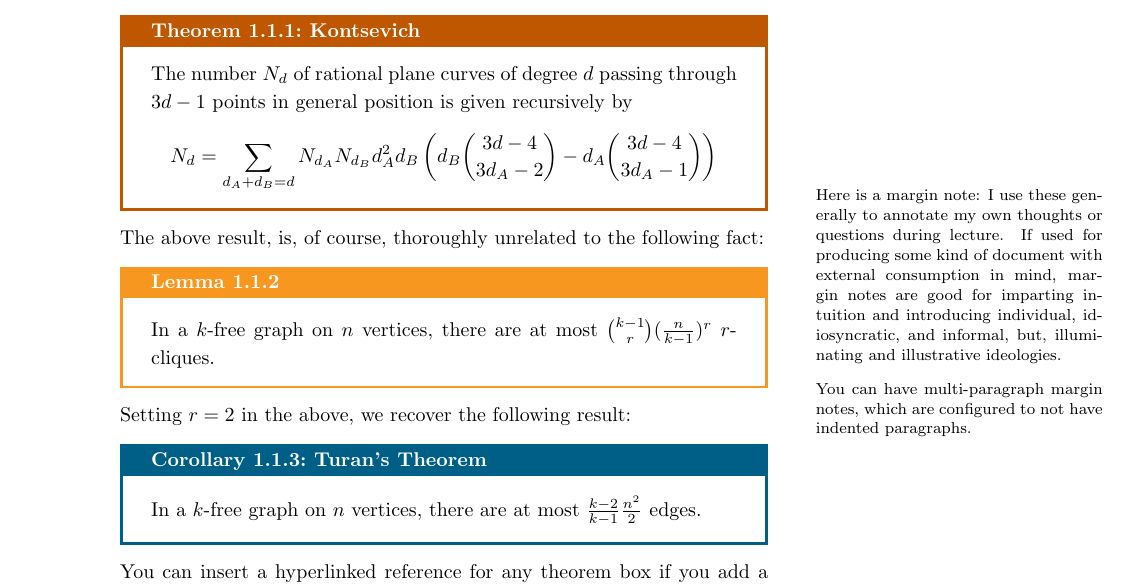
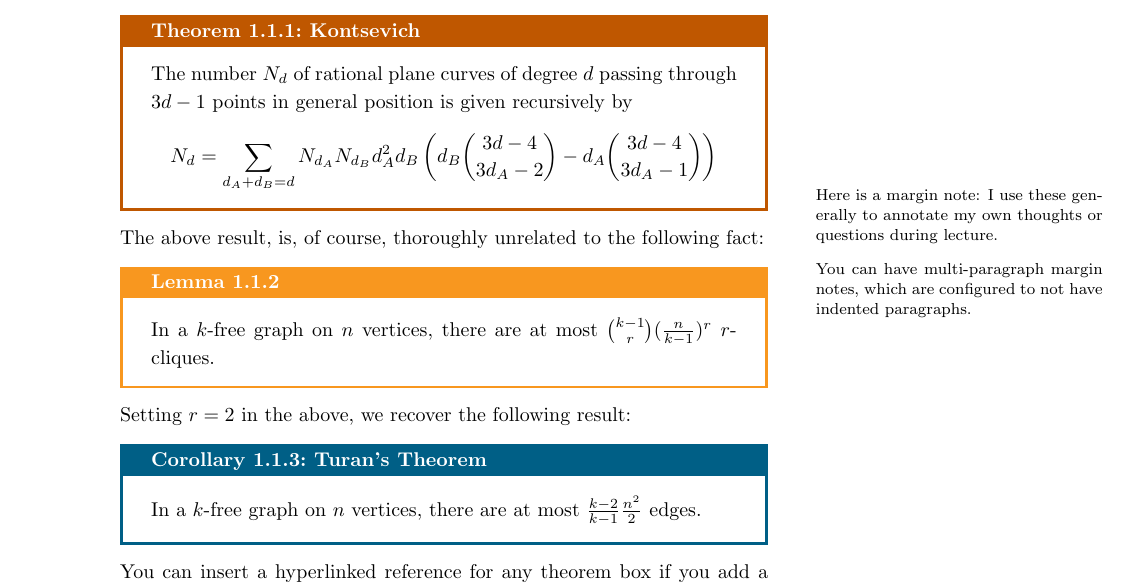
Before and after one commit to ultravioletcatastrophe/Latex-Notes-Template, a LaTeX thesis (sample.tex): part of page 2 of 4, cut so that both start at the same text. Compiled offline with pdfLaTeX.

Commit message:
minor fixes

```diff
--- a/sample.tex
+++ b/sample.tex
@@ -36,7 +36,7 @@ Here is where lecture content goes, generally a summary or transcription of what
 \begin{theorem}[Kontsevich]
     The number $N_d$ of rational plane curves of degree $d$ passing through $3d-1$ points in general position is given recursively by $$N_d = \sum_{d_A + d_B = d} N_{d_A} N_{d_B} d_A^2 d_B\left(d_B\binom{3d-4}{3d_A -2} - d_A \binom{3d-4}{3d_A-1}\right)$$
 \end{theorem}
-\marginnote{Here is a margin note: I use these generally to annotate my own thoughts or questions during lecture. If used for producing some kind of document with external consumption in mind, margin notes are good for imparting intuition and introducing individual, idiosyncratic, and informal, but, illuminating and illustrative ideologies.
+\marginnote{Here is a margin note: I use these generally to annotate my own thoughts or questions during lecture.
 
 You can have multi-paragraph margin notes, which are configured to not have indented paragraphs.}
 
```
Also changed, not shown: README.md, sample.pdf, sample.png.
